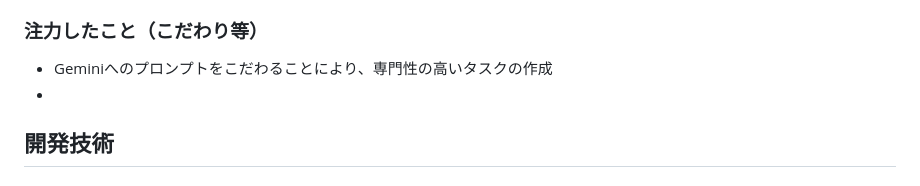
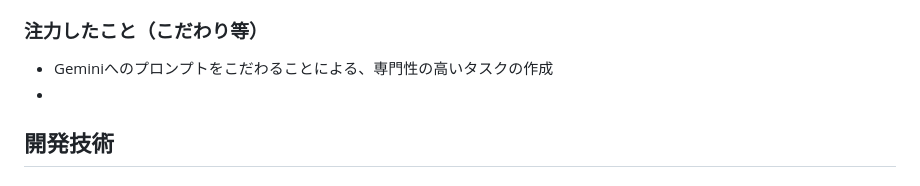
Before and after one commit to jphacks/sd_2510, a Markdown page: README.md, the part around the change. GitHub-like rendering.

Commit message:
Correct phrasing in README section
Fix grammatical error in README.

```diff
--- a/README.md
+++ b/README.md
@@ -34,7 +34,7 @@
 ・論文の保存機能とその論文をスケジュール生成の際に考慮
 
 ### 注力したこと（こだわり等）
-* Geminiへのプロンプトをこだわることにより、専門性の高いタスクの作成
+* Geminiへのプロンプトをこだわることによる、専門性の高いタスクの作成
 *
 
 ## 開発技術
```
